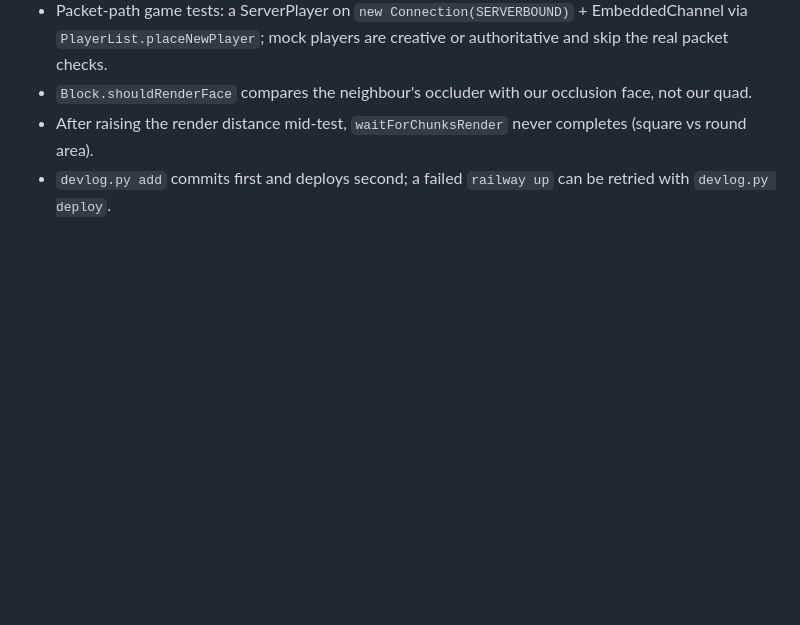
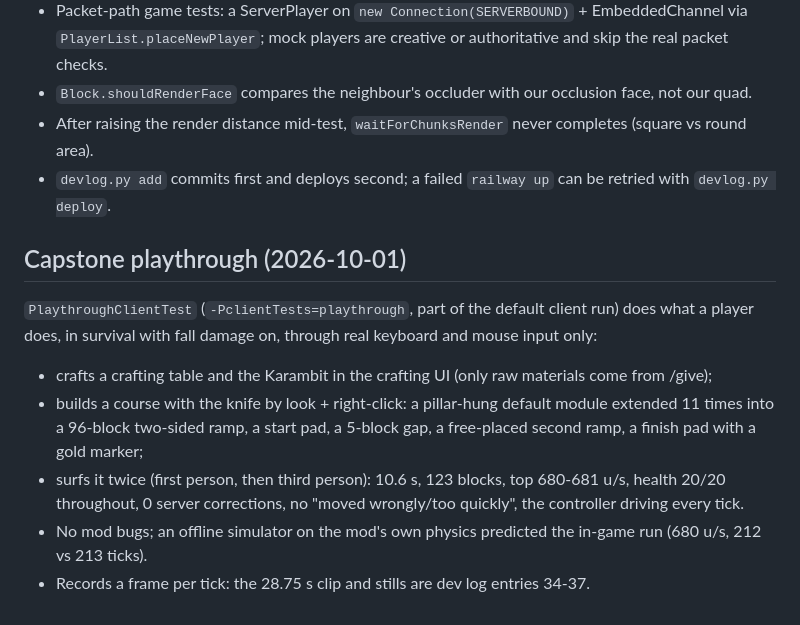
Before and after one commit to a-funk/SurfCraft, a Markdown page: MODLOG.md, the part around the change. GitHub-like rendering; blank space fills up the shorter version.

Commit message:
MODLOG and field note: capstone playthrough
Co-Authored-By: Claude Opus 5.5 (1M context) <noreply@anthropic.com>

```diff
--- a/MODLOG.md
+++ b/MODLOG.md
@@ -233,3 +233,14 @@ server game tests + all client game tests (single player and dedicated server: 0
 - `Block.shouldRenderFace` compares the neighbour's occluder with our occlusion face, not our quad.
 - After raising the render distance mid-test, `waitForChunksRender` never completes (square vs round area).
 - `devlog.py add` commits first and deploys second; a failed `railway up` can be retried with `devlog.py deploy`.
+
+## Capstone playthrough (2026-10-01)
+`PlaythroughClientTest` (`-PclientTests=playthrough`, part of the default client run) does what a player does,
+in survival with fall damage on, through real keyboard and mouse input only:
+- crafts a crafting table and the Karambit in the crafting UI (only raw materials come from /give);
+- builds a course with the knife by look + right-click: a pillar-hung default module extended 11 times into a
+  96-block two-sided ramp, a start pad, a 5-block gap, a free-placed second ramp, a finish pad with a gold marker;
+- surfs it twice (first person, then third person): 10.6 s, 123 blocks, top 680-681 u/s, health 20/20 throughout,
+  0 server corrections, no "moved wrongly/too quickly", the controller driving every tick.
+- No mod bugs; an offline simulator on the mod's own physics predicted the in-game run (680 u/s, 212 vs 213 ticks).
+- Records a frame per tick: the 28.75 s clip and stills are dev log entries 34-37.
```
Also changed, not shown: docs/field-note.md (+3 -0 lines).
